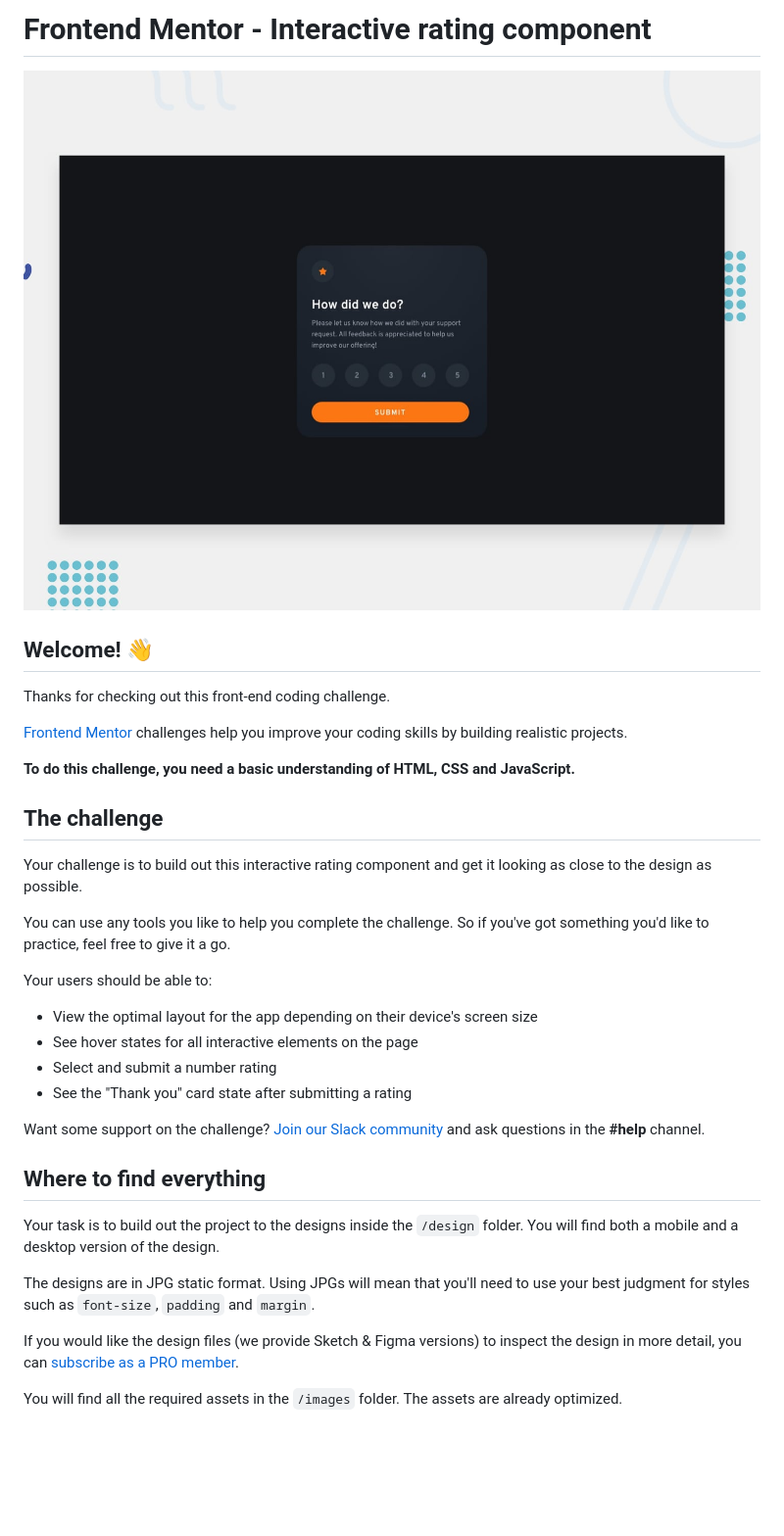
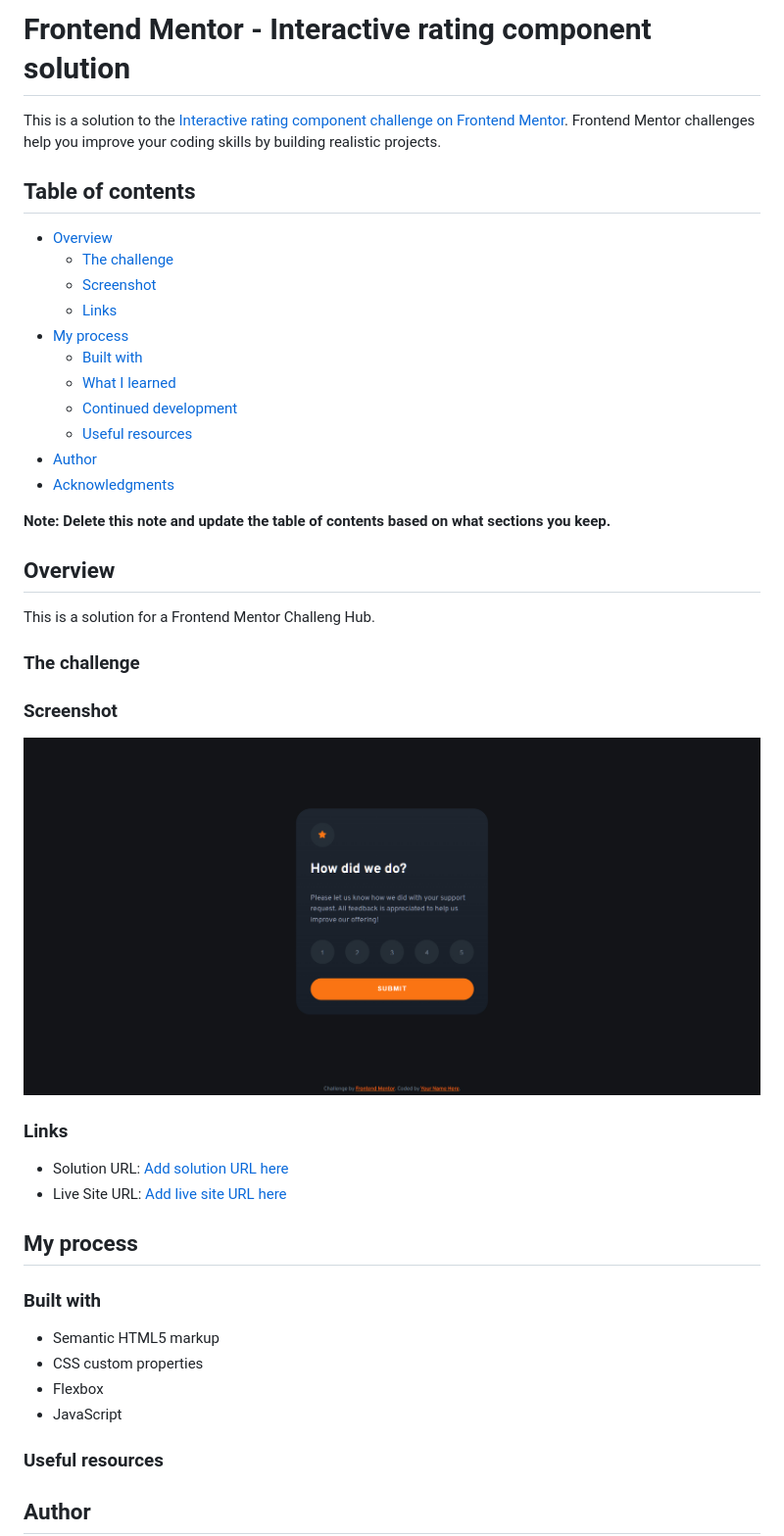
Before and after one commit to felbart/fm-int-rating-component, a Markdown page: README.md, the part around the change printed below. Shown: that part at 98% size. Rendered like a GitHub page; pictures changed too: images/screenshot.jpg (added); blank space fills up the shorter version.

Commit message:
Updating Readme.md and screenshot

```diff
--- a/README.md
+++ b/README.md
@@ -1,37 +1,48 @@
-# Frontend Mentor - Interactive rating component
+# Frontend Mentor - Interactive rating component solution
 
-![Design preview for the Interactive rating component coding challenge](./design/desktop-preview.jpg)
+This is a solution to the [Interactive rating component challenge on Frontend Mentor](https://www.frontendmentor.io/challenges/interactive-rating-component-koxpeBUmI). Frontend Mentor challenges help you improve your coding skills by building realistic projects.
 
-## Welcome! 👋
+## Table of contents
 
-Thanks for checking out this front-end coding challenge.
+- [Overview](#overview)
+  - [The challenge](#the-challenge)
+  - [Screenshot](#screenshot)
+  - [Links](#links)
+- [My process](#my-process)
+  - [Built with](#built-with)
+  - [What I learned](#what-i-learned)
+  - [Continued development](#continued-development)
+  - [Useful resources](#useful-resources)
+- [Author](#author)
+- [Acknowledgments](#acknowledgments)
 
-[Frontend Mentor](https://www.frontendmentor.io) challenges help you improve your coding skills by building realistic projects.
+**Note: Delete this note and update the table of contents based on what sections you keep.**
 
-**To do this challenge, you need a basic understanding of HTML, CSS and JavaScript.**
+## Overview
 
-## The challenge
+This is a solution for a Frontend Mentor Challeng Hub.
 
-Your challenge is to build out this interactive rating component and get it looking as close to the design as possible.
+### The challenge
 
-You can use any tools you like to help you complete the challenge. So if you've got something you'd like to practice, feel free to give it a go.
+### Screenshot
 
-Your users should be able to:
+![](./images/screenshot.jpg)
 
-- View the optimal layout for the app depending on their device's screen size
-- See hover states for all interactive elements on the page
-- Select and submit a number rating
-- See the "Thank you" card state after submitting a rating
+### Links
 
-Want some support on the challenge? [Join our Slack community](https://www.frontendmentor.io/slack) and ask questions in the **#help** channel.
+- Solution URL: [Add solution URL here](https://github.com/felbart/fm-int-rating-component.git)
+- Live Site URL: [Add live site URL here](https://fm-interactive-rating-003.netlify.app/)
 
-## Where to find everything
+## My process
 
-Your task is to build out the project to the designs inside the `/design` folder. You will find both a mobile and a desktop version of the design.
+### Built with
 
-The designs are in JPG static format. Using JPGs will mean that you'll need to use your best judgment for styles such as `font-size`, `padding` and `margin`.
+- Semantic HTML5 markup
+- CSS custom properties
+- Flexbox
+- JavaScript
 
-If you would like the design files (we provide Sketch & Figma versions) to inspect the design in more detail, you can [subscribe as a PRO member](https://www.frontendmentor.io/pro).
+### Useful resources
 
-You will find all the required assets in the `/images` folder. The assets are already optimized.
+## Author
 
```
Also changed, not shown: other parts of README.md (+4 -57 lines).
